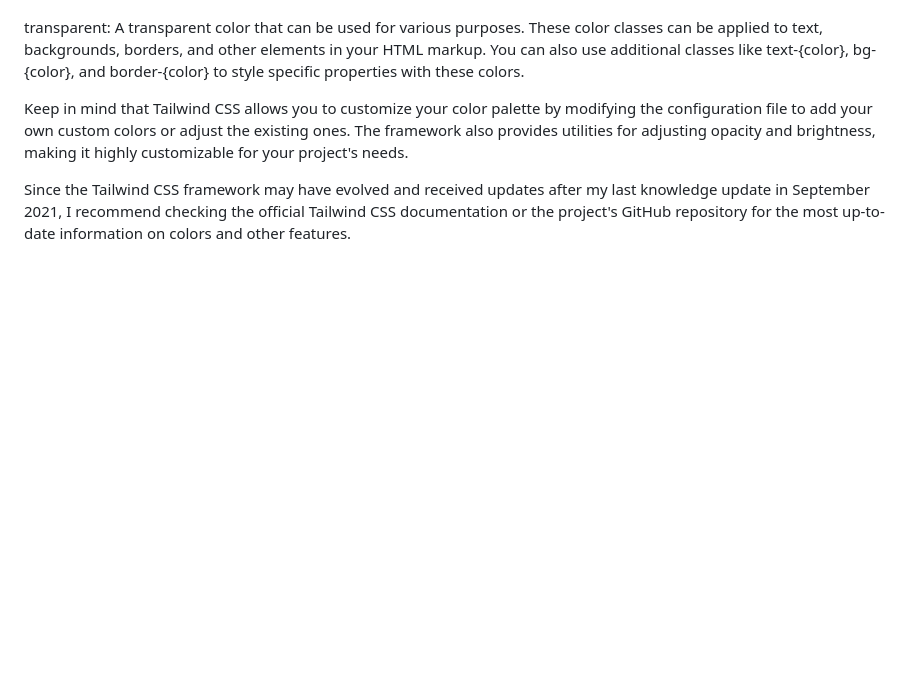
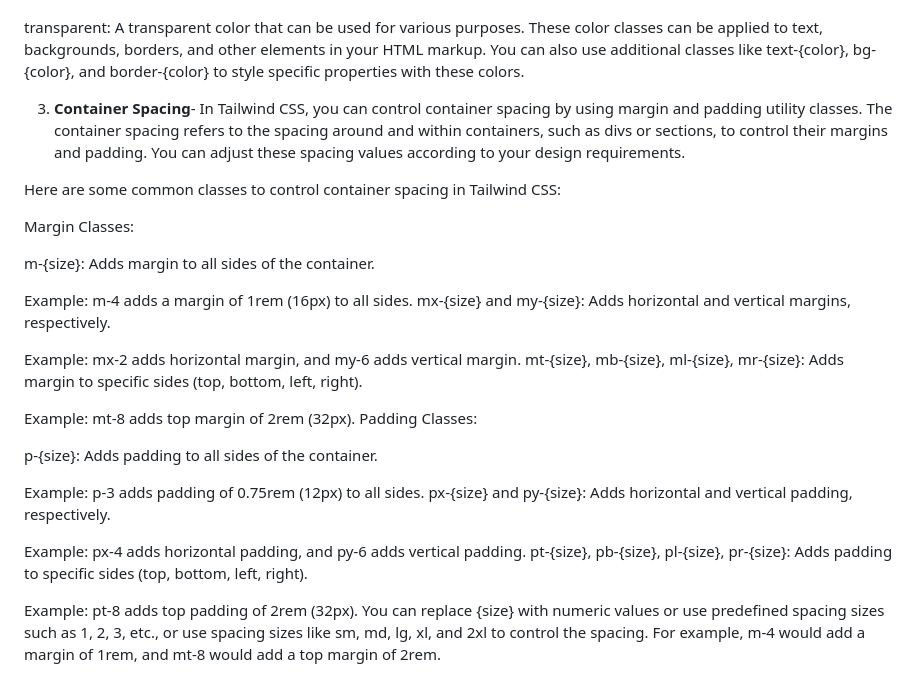
Before and after one commit to hetgandhi1111/Tailwind, a Markdown page: README.md, the part around the change. Drawn GitHub-style; blank space fills up the shorter version.

```diff
--- a/README.md
+++ b/README.md
@@ -52,6 +52,34 @@ Transparent Color:
 transparent: A transparent color that can be used for various purposes.
 These color classes can be applied to text, backgrounds, borders, and other elements in your HTML markup. You can also use additional classes like text-{color}, bg-{color}, and border-{color} to style specific properties with these colors.
 
-Keep in mind that Tailwind CSS allows you to customize your color palette by modifying the configuration file to add your own custom colors or adjust the existing ones. The framework also provides utilities for adjusting opacity and brightness, making it highly customizable for your project's needs.
 
-Since the Tailwind CSS framework may have evolved and received updates after my last knowledge update in September 2021, I recommend checking the official Tailwind CSS documentation or the project's GitHub repository for the most up-to-date information on colors and other features.
+3) **Container Spacing**- In Tailwind CSS, you can control container spacing by using margin and padding utility classes. The container spacing refers to the spacing around and within containers, such as divs or sections, to control their margins and padding. You can adjust these spacing values according to your design requirements.
+
+Here are some common classes to control container spacing in Tailwind CSS:
+
+Margin Classes:
+
+m-{size}: Adds margin to all sides of the container.
+
+Example: m-4 adds a margin of 1rem (16px) to all sides.
+mx-{size} and my-{size}: Adds horizontal and vertical margins, respectively.
+
+Example: mx-2 adds horizontal margin, and my-6 adds vertical margin.
+mt-{size}, mb-{size}, ml-{size}, mr-{size}: Adds margin to specific sides (top, bottom, left, right).
+
+Example: mt-8 adds top margin of 2rem (32px).
+Padding Classes:
+
+p-{size}: Adds padding to all sides of the container.
+
+Example: p-3 adds padding of 0.75rem (12px) to all sides.
+px-{size} and py-{size}: Adds horizontal and vertical padding, respectively.
+
+Example: px-4 adds horizontal padding, and py-6 adds vertical padding.
+pt-{size}, pb-{size}, pl-{size}, pr-{size}: Adds padding to specific sides (top, bottom, left, right).
+
+Example: pt-8 adds top padding of 2rem (32px).
+You can replace {size} with numeric values or use predefined spacing sizes such as 1, 2, 3, etc., or use spacing sizes like sm, md, lg, xl, and 2xl to control the spacing. For example, m-4 would add a margin of 1rem, and mt-8 would add a top margin of 2rem.
+<div class="container mx-auto p-4">
+  <!-- Content goes here -->
+</div>
```
